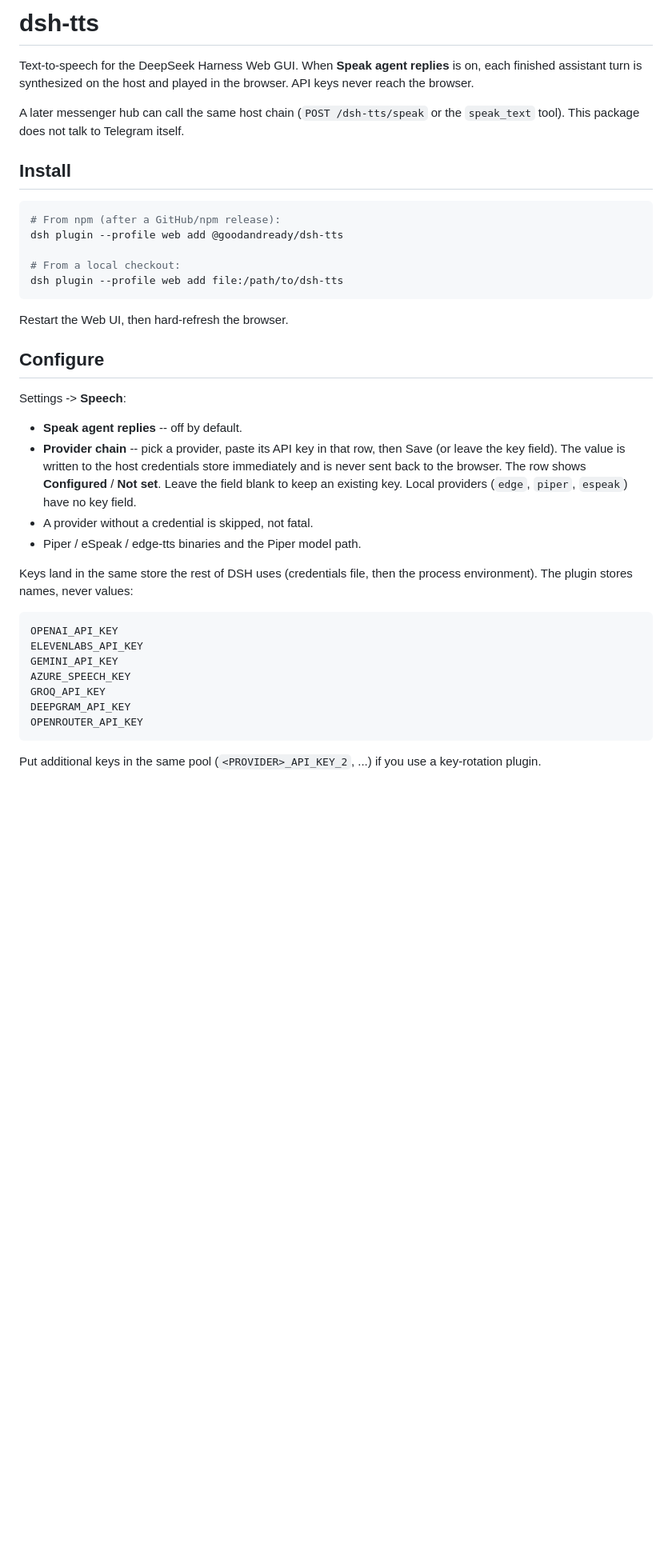
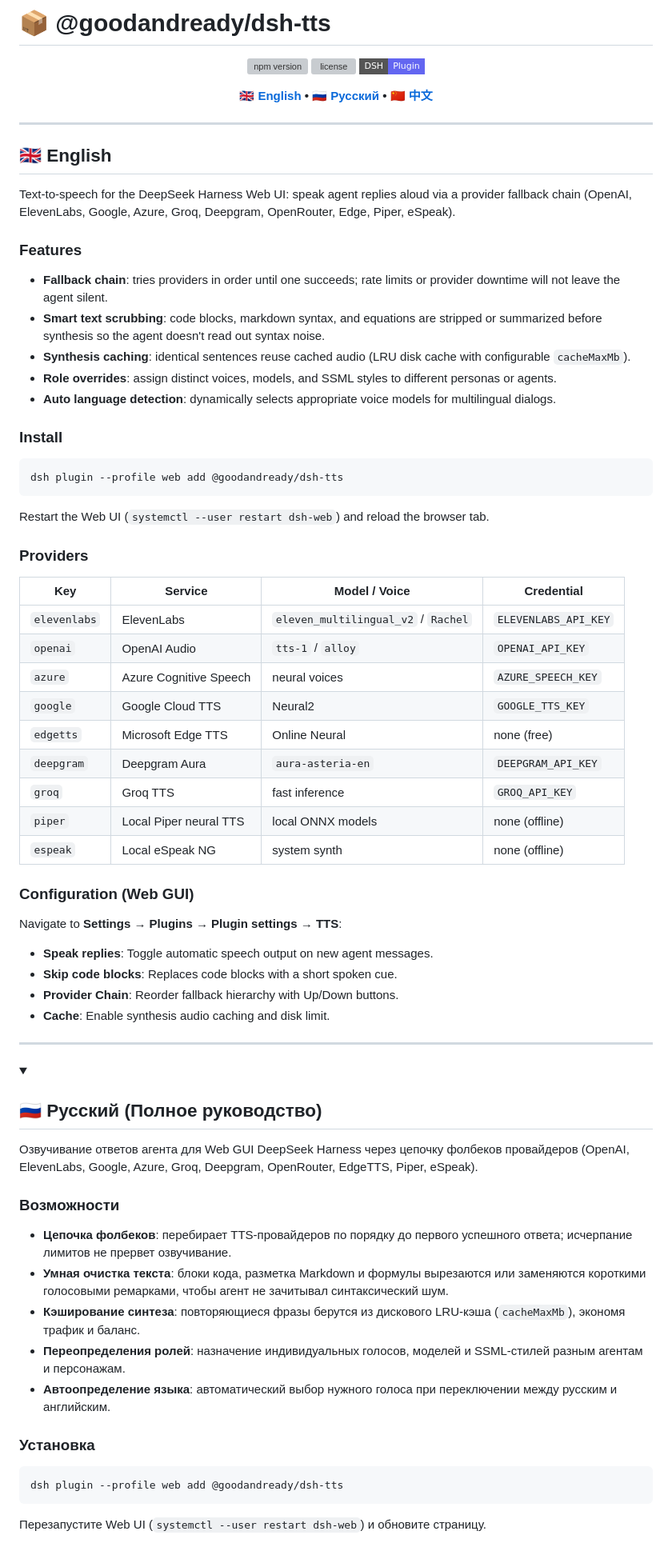
Before and after one commit to GooDAnDReaDY/dsh-tts, a Markdown page: README.md, the part around one of its changes. Shown at 80% size. Rendered like a GitHub page; badges without logos; blank space fills up the shorter version; grey boxes are pictures that could not be loaded.

Commit message:
docs: add comprehensive multilingual documentation (EN, RU, ZH)

````diff
--- a/README.md
+++ b/README.md
@@ -1,50 +1,81 @@
-# dsh-tts
+# 📦 @goodandready/dsh-tts
 
-Text-to-speech for the DeepSeek Harness Web GUI. When **Speak agent replies**
-is on, each finished assistant turn is synthesized on the host and played in
-the browser. API keys never reach the browser.
+<div align="center">
 
-A later messenger hub can call the same host chain (`POST /dsh-tts/speak` or
-the `speak_text` tool). This package does not talk to Telegram itself.
+[![npm version](https://img.shields.io/npm/v/@goodandready/dsh-tts.svg?style=flat-square)](https://www.npmjs.com/package/@goodandready/dsh-tts)
+[![license](https://img.shields.io/github/license/GooDAnDReaDY/dsh-tts.svg?style=flat-square)](LICENSE)
+[![DSH Plugin](https://img.shields.io/badge/DSH-Plugin-6366f1.svg?style=flat-square)](https://github.com/topics/dsh-plugin)
 
-## Install
+**[ 🇬🇧 English ](#-english) • [ 🇷🇺 Русский ](#-русский) • [ 🇨🇳 中文 ](#-中文)**
+
+</div>
+
+---
+
+<a name="-english"></a>
+## 🇬🇧 English
+
+Text-to-speech for the DeepSeek Harness Web UI: speak agent replies aloud via a provider fallback chain (OpenAI, ElevenLabs, Google, Azure, Groq, Deepgram, OpenRouter, Edge, Piper, eSpeak).
+
+### Features
+
+- **Fallback chain**: tries providers in order until one succeeds; rate limits or provider downtime will not leave the agent silent.
+- **Smart text scrubbing**: code blocks, markdown syntax, and equations are stripped or summarized before synthesis so the agent doesn't read out syntax noise.
+- **Synthesis caching**: identical sentences reuse cached audio (LRU disk cache with configurable `cacheMaxMb`).
+- **Role overrides**: assign distinct voices, models, and SSML styles to different personas or agents.
+- **Auto language detection**: dynamically selects appropriate voice models for multilingual dialogs.
+
+### Install
 
 ```bash
-# From npm (after a GitHub/npm release):
 dsh plugin --profile web add @goodandready/dsh-tts
-
-# From a local checkout:
-dsh plugin --profile web add file:/path/to/dsh-tts
 ```
 
-Restart the Web UI, then hard-refresh the browser.
+Restart the Web UI (`systemctl --user restart dsh-web`) and reload the browser tab.
 
-## Configure
+### Providers
 
-Settings -> **Speech**:
+| Key | Service | Model / Voice | Credential |
+|---|---|---|---|
+| `elevenlabs` | ElevenLabs | `eleven_multilingual_v2` / `Rachel` | `ELEVENLABS_API_KEY` |
+| `openai` | OpenAI Audio | `tts-1` / `alloy` | `OPENAI_API_KEY` |
+| `azure` | Azure Cognitive Speech | neural voices | `AZURE_SPEECH_KEY` |
+| `google` | Google Cloud TTS | Neural2 | `GOOGLE_TTS_KEY` |
+| `edgetts` | Microsoft Edge TTS | Online Neural | none (free) |
+| `deepgram` | Deepgram Aura | `aura-asteria-en` | `DEEPGRAM_API_KEY` |
+| `groq` | Groq TTS | fast inference | `GROQ_API_KEY` |
+| `piper` | Local Piper neural TTS | local ONNX models | none (offline) |
+| `espeak` | Local eSpeak NG | system synth | none (offline) |
 
-- **Speak agent replies** -- off by default.
-- **Provider chain** -- pick a provider, paste its API key in that row, then
-  Save (or leave the key field). The value is written to the host credentials
-  store immediately and is never sent back to the browser. The row shows
-  **Configured** / **Not set**. Leave the field blank to keep an existing key.
-  Local providers (`edge`, `piper`, `espeak`) have no key field.
-- A provider without a credential is skipped, not fatal.
-- Piper / eSpeak / edge-tts binaries and the Piper model path.
+### Configuration (Web GUI)
 
-Keys land in the same store the rest of DSH uses (credentials file, then the
-process environment). The plugin stores names, never values:
+Navigate to **Settings → Plugins → Plugin settings → TTS**:
+- **Speak replies**: Toggle automatic speech output on new agent messages.
+- **Skip code blocks**: Replaces code blocks with a short spoken cue.
+- **Provider Chain**: Reorder fallback hierarchy with Up/Down buttons.
+- **Cache**: Enable synthesis audio caching and disk limit.
 
-```text
-OPENAI_API_KEY
-ELEVENLABS_API_KEY
-GEMINI_API_KEY
-AZURE_SPEECH_KEY
-GROQ_API_KEY
-DEEPGRAM_API_KEY
-OPENROUTER_API_KEY
+---
+
+<a name="-русский"></a>
+<details open>
+<summary><h2>🇷🇺 Русский (Полное руководство)</h2></summary>
+
+Озвучивание ответов агента для Web GUI DeepSeek Harness через цепочку фолбеков провайдеров (OpenAI, ElevenLabs, Google, Azure, Groq, Deepgram, OpenRouter, EdgeTTS, Piper, eSpeak).
+
+### Возможности
+
+- **Цепочка фолбеков**: перебирает TTS-провайдеров по порядку до первого успешного ответа; исчерпание лимитов не прервет озвучивание.
+- **Умная очистка текста**: блоки кода, разметка Markdown и формулы вырезаются или заменяются короткими голосовыми ремарками, чтобы агент не зачитывал синтаксический шум.
+- **Кэширование синтеза**: повторяющиеся фразы берутся из дискового LRU-кэша (`cacheMaxMb`), экономя трафик и баланс.
+- **Переопределения ролей**: назначение индивидуальных голосов, моделей и SSML-стилей разным агентам и персонажам.
+- **Автоопределение языка**: автоматический выбор нужного голоса при переключении между русским и английским.
+
+### Установка
+
+```bash
+dsh plugin --profile web add @goodandready/dsh-tts
 ```
 
-Put additional keys in the same pool (`<PROVIDER>_API_KEY_2`, ...) if you use
-a key-rotation plugin.
+Перезапустите Web UI (`systemctl --user restart dsh-web`) и обновите страницу.
 
````
Also changed, not shown: other parts of README.md (+51 -38 lines).
